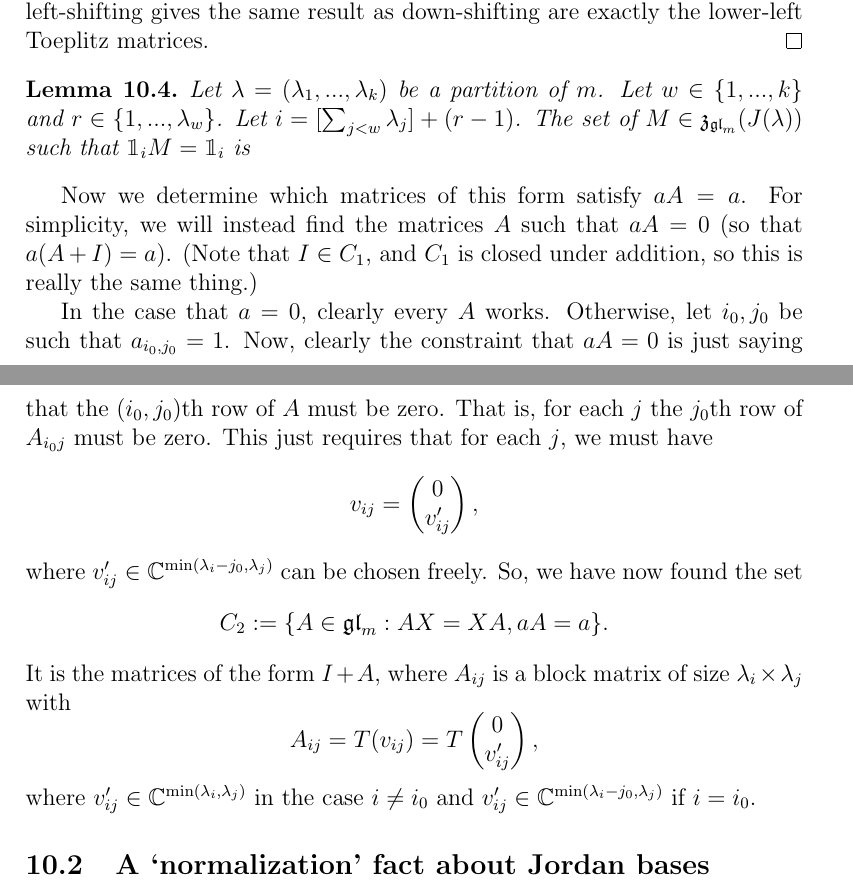
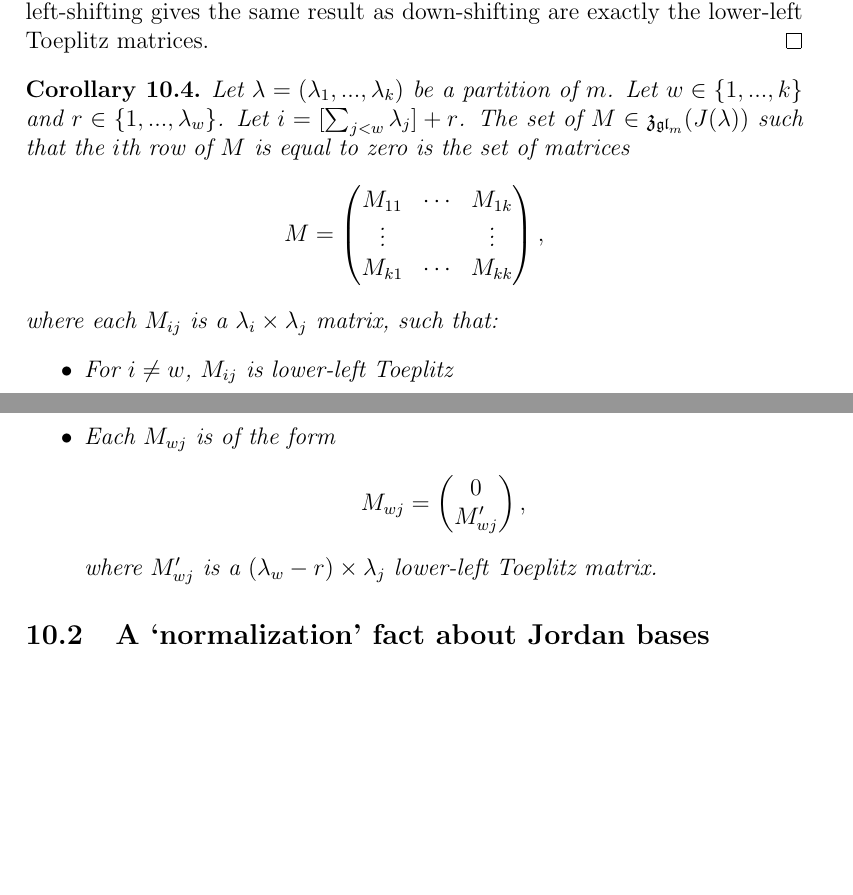
Before and after one commit to OwenConoly/springer, a LaTeX document (paper.tex): two parts of pages 22 and 23 of 27, joined at a grey line, cut so that both start at the same text, the shorter picture padded with empty space. Compiled offline with pdfLaTeX.

Commit message:
more linalg

```diff
--- a/paper.tex
+++ b/paper.tex
@@ -910,36 +910,29 @@ In yet other words, all but the leftmost (equivalently, bottommost) \(\min(m,n)\
     The matrices for which left-shifting gives the same result as down-shifting are exactly the lower-left Toeplitz matrices.
 \end{proof}
 
-\begin{lemma}
+\begin{corollary}\label{nilpotent_centralizer_row_zero}
     Let \(\lambda = (\lambda_1, ..., \lambda_k)\) be a partition of \(m\).
     Let \(w \in \{1, ..., k\}\) and \(r \in \{1, ..., \lambda_w\}\).
-    Let \(i = [\sum_{j < w} \lambda_j] + (r - 1)\).
-    The set of \(M \in \mathfrak{z}_{\gl_m}(J(\lambda))\) such that \(\mathbbm{1}_iM = \mathbbm{1}_i\) is
-\end{lemma}
-Now we determine which matrices of this form satisfy \(aA = a\).
-For simplicity, we will instead find the matrices \(A\) such that \(aA = 0\) (so that \(a(A + I) = a\)).
-(Note that \(I \in C_1\), and \(C_1\) is closed under addition, so this is really the same thing.)
-\par In the case that \(a = 0\), clearly every \(A\) works.
-Otherwise, let \(i_0, j_0\) be such that \(a_{i_0,j_0} = 1\).
-Now, clearly the constraint that \(aA = 0\) is just saying that the \((i_0,j_0)\)th row of \(A\) must be zero.
-That is, for each \(j\) the \(j_0\)th row of \(A_{i_0j}\) must be zero.
-This just requires that for each \(j\), we must have
-\[v_{ij} = \begin{pmatrix}
-    0\\
-    v_{ij}'
-\end{pmatrix},\]
-where \(v_{ij}' \in \mathbb{C}^{\min(\lambda_i - j_0, \lambda_j)}\) can be chosen freely.
-So, we have now found the set
-\[C_2 := \{A \in \gl_m : AX = XA, aA = a\}.\]
-It is the matrices of the form \(I + A\), where \(A_{ij}\) is a block matrix of size \(\lambda_i \times \lambda_j\) with
-\[A_{ij} = T(v_{ij}) = T\begin{pmatrix}
-    0\\
-    v_{ij}'
-\end{pmatrix},\]
-where \(v_{ij}' \in \mathbb{C}^{\min(\lambda_i, \lambda_j)}\) in the case \(i \neq i_0\) and \(v_{ij}' \in \mathbb{C}^{\min(\lambda_i - j_0, \lambda_j)}\) if \(i = i_0\).
+    Let \(i = [\sum_{j < w} \lambda_j] + r\).
+    The set of \(M \in \mathfrak{z}_{\gl_m}(J(\lambda))\) such that the \(i\)th row of \(M\) is equal to zero is the set of matrices
+    \[M = \begin{pmatrix}
+        M_{11} & \cdots & M_{1k} \\
+        \vdots & & \vdots\\
+        M_{k1} & \cdots & M_{kk}
+    \end{pmatrix},\]
+    where each \(M_{ij}\) is a \(\lambda_i \times \lambda_j\) matrix, such that:
+    \begin{itemize}
+        \item For \(i \neq w\), \(M_{ij}\) is lower-left Toeplitz
+        \item Each \(M_{wj}\) is of the form
+        \[M_{wj} = \begin{pmatrix}
+            0\\
+            M_{wj}'
+        \end{pmatrix},\]
+        where \(M_{wj}'\) is a \((\lambda_w - r) \times \lambda_j\) lower-left Toeplitz matrix.
+    \end{itemize}
+\end{corollary}
 
 \subsection{A `normalization' fact about Jordan bases}
-
 \begin{lemma}\label{normalization_helper_one}
     For any finite-dimensional \(V\), nilpotent \(A : V \to V\), and linear \(f : V \to \mathbb{C}\), there is a Jordan basis \(e_{ij}\) for \(A\) such that there is at most one \(i\) such that there exists \(j\) such that \(f(e_{ij}) \neq 0\).
 \end{lemma}
```
Also changed, not shown: paper.pdf, paper.tex (4 more changed lines).
